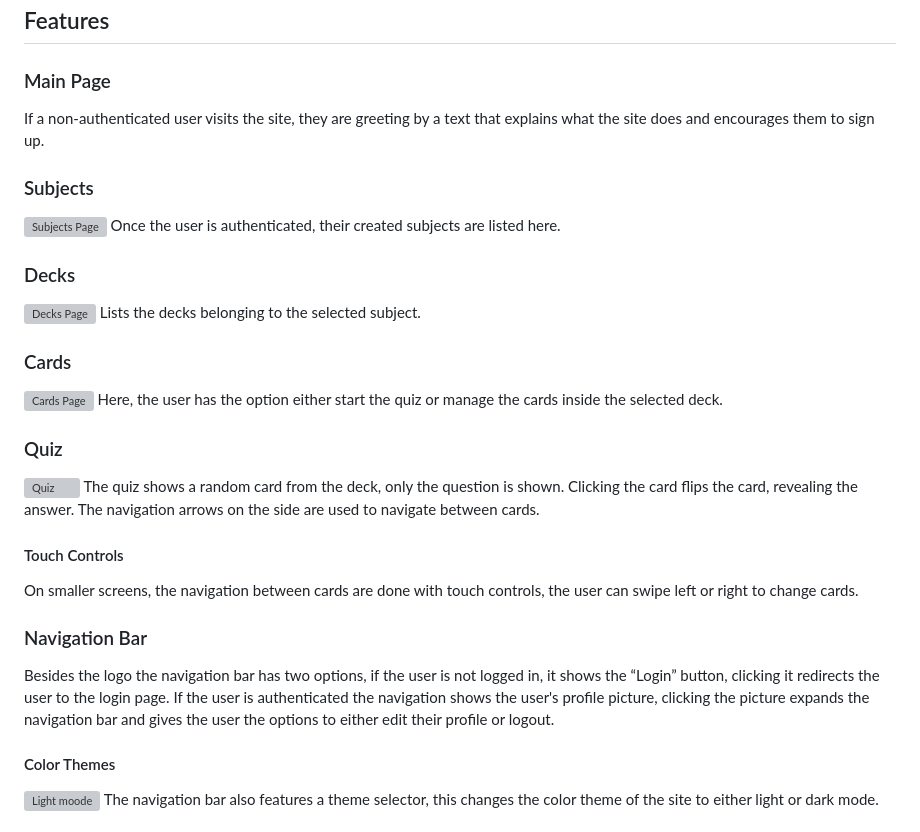
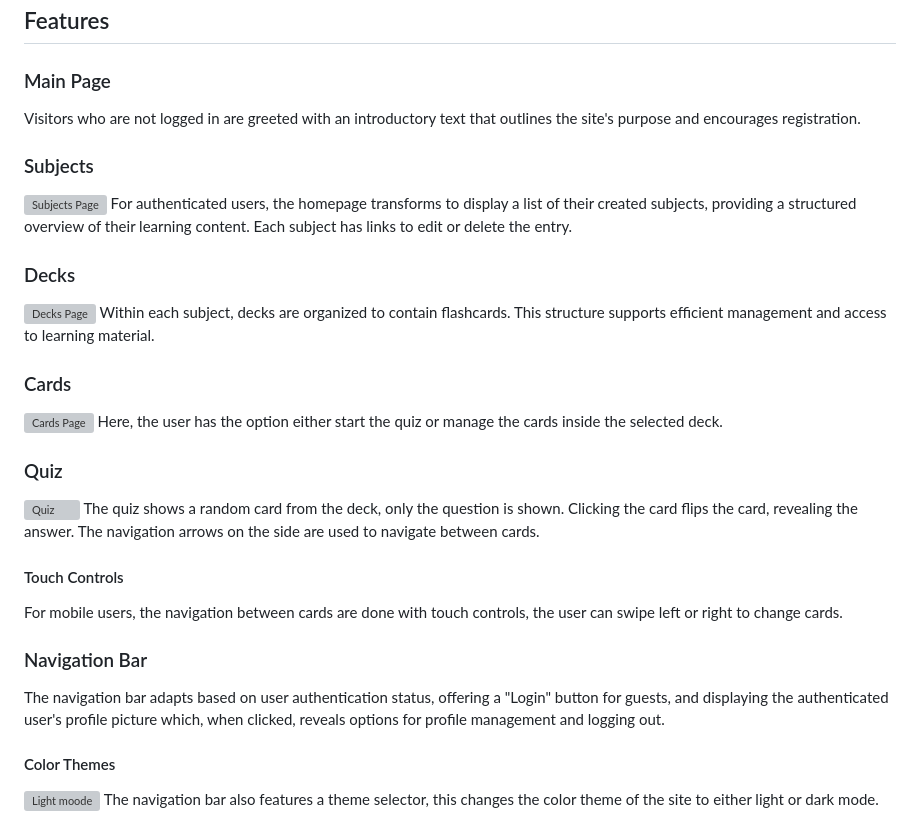
Before and after one commit to dvudd/CI_PP4, a Markdown page: README.md, the part around the change printed below. Drawn GitHub-style; grey boxes are pictures that could not be loaded.

```diff
--- a/README.md
+++ b/README.md
@@ -4,13 +4,13 @@
 
 ## Features
 ### Main Page
-If a non-authenticated user visits the site, they are greeting by a text that explains what the site does and encourages them to sign up.
+Visitors who are not logged in are greeted with an introductory text that outlines the site's purpose and encourages registration.
 ### Subjects
 ![Subjects Page](readme-images/scrot-subjects.webp)
-Once the user is authenticated, their created subjects are listed here.
+For authenticated users, the homepage transforms to display a list of their created subjects, providing a structured overview of their learning content. Each subject has links to edit or delete the entry.
 ### Decks
 ![Decks Page](readme-images/scrot-decks.webp)
-Lists the decks belonging to the selected subject.
+Within each subject, decks are organized to contain flashcards. This structure supports efficient management and access to learning material.
 ### Cards
 ![Cards Page](readme-images/scrot-cards.webp)
 Here, the user has the option either start the quiz or manage the cards inside the selected deck.
@@ -19,9 +19,9 @@ Here, the user has the option either start the quiz or manage the cards inside t
 The quiz shows a random card from the deck, only the question is shown. Clicking the card flips the card, revealing the answer.
 The navigation arrows on the side are used to navigate between cards.
 #### Touch Controls
-On smaller screens, the navigation between cards are done with touch controls, the user can swipe left or right to change cards.
+For mobile users, the navigation between cards are done with touch controls, the user can swipe left or right to change cards.
 ### Navigation Bar
-Besides the logo the navigation bar has two options, if the user is not logged in, it shows the “Login” button, clicking it redirects the user to the login page. If the user is authenticated the navigation shows the user's profile picture, clicking the picture expands the navigation bar and gives the user the options to either edit their profile or logout.
+The navigation bar adapts based on user authentication status, offering a "Login" button for guests, and displaying the authenticated user's profile picture which, when clicked, reveals options for profile management and logging out.
 #### Color Themes
 ![Light moode](readme-images/scrot-light.webp)
 The navigation bar also features a theme selector, this changes the color theme of the site to either light or dark mode.
```
Also changed, not shown: other parts of README.md (+5 -5 lines).
